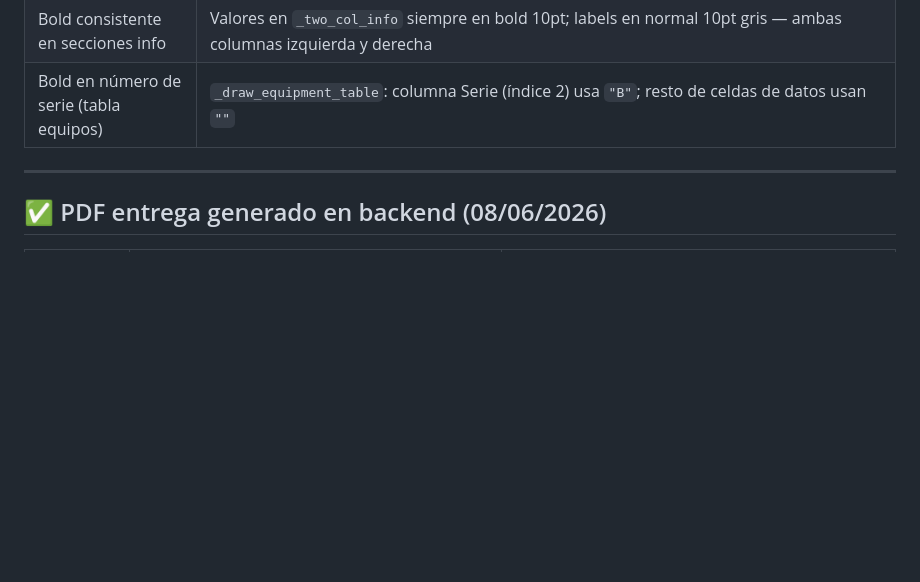
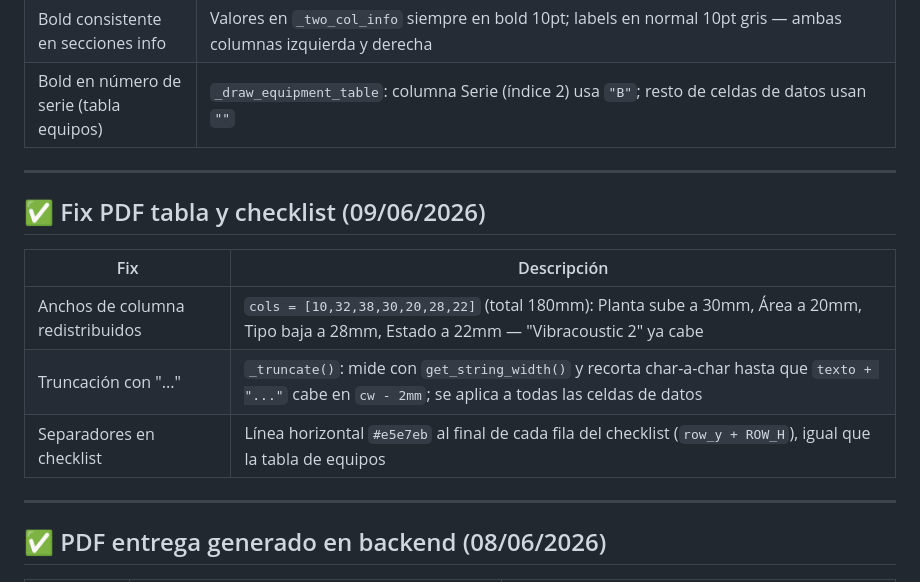
Before and after one commit to Vicpip/appServicios-TT, a Markdown page: .claude/context/project-status.md, the part around the change. GitHub-like rendering; blank space fills up the shorter version.

Commit message:
Update project-status: fix tabla/checklist PDF (09/06/2026)
Co-Authored-By: Claude Sonnet 4.6 <noreply@anthropic.com>

```diff
--- a/.claude/context/project-status.md
+++ b/.claude/context/project-status.md
@@ -573,6 +573,16 @@ dart run build_runner build --delete-conflicting-outputs
 
 ---
 
+## ✅ Fix PDF tabla y checklist (09/06/2026)
+
+| Fix | Descripción |
+|-----|-------------|
+| Anchos de columna redistribuidos | `cols = [10,32,38,30,20,28,22]` (total 180mm): Planta sube a 30mm, Área a 20mm, Tipo baja a 28mm, Estado a 22mm — "Vibracoustic 2" ya cabe |
+| Truncación con "..." | `_truncate()`: mide con `get_string_width()` y recorta char-a-char hasta que `texto + "..."` cabe en `cw - 2mm`; se aplica a todas las celdas de datos |
+| Separadores en checklist | Línea horizontal `#e5e7eb` al final de cada fila del checklist (`row_y + ROW_H`), igual que la tabla de equipos |
+
+---
+
 ## ✅ PDF entrega generado en backend (08/06/2026)
 
 | Cambio | Archivo | Descripción |
```
